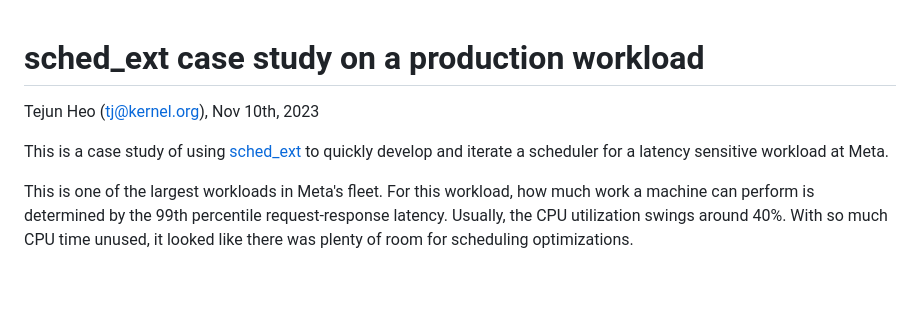
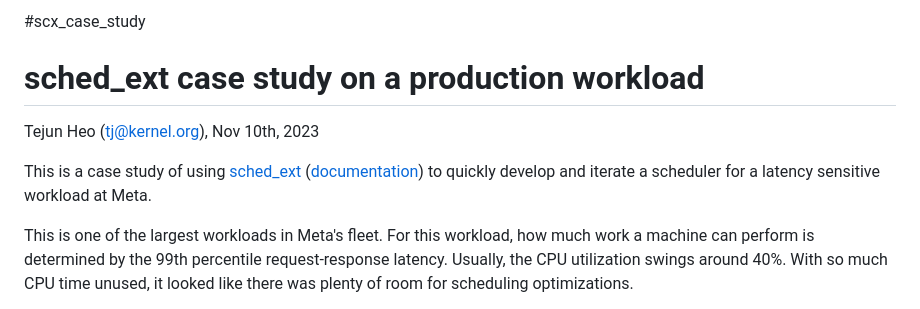
Before and after one commit to sched-ext/scx, a Markdown page: scx_layered.md, the part around one of its changes. GitHub-like rendering; blank space fills up the shorter version.

```diff
--- a/scx_layered.md
+++ b/scx_layered.md
@@ -1,8 +1,9 @@
+#scx_case_study
 # sched_ext case study on a production workload
 
 Tejun Heo (tj@kernel.org), Nov 10th, 2023
 
-This is a case study of using [sched_ext](http://lkml.kernel.org/r/20230711011412.100319-1-tj@kernel.org) to quickly develop and iterate a scheduler for a latency sensitive workload at Meta.
+This is a case study of using [sched_ext](http://lkml.kernel.org/r/20230711011412.100319-1-tj@kernel.org) ([documentation](https://github.com/sched-ext/sched_ext/blob/sched_ext-v5/Documentation/scheduler/sched-ext.rst)) to quickly develop and iterate a scheduler for a latency sensitive workload at Meta.
 
 This is one of the largest workloads in Meta's fleet. For this workload, how much work a machine can perform is determined by the 99th percentile request-response latency. Usually, the CPU utilization swings around 40%. With so much CPU time unused, it looked like there was plenty of room for scheduling optimizations.
 
```
Also changed, not shown: other parts of scx_layered.md (+7 -7 lines).
